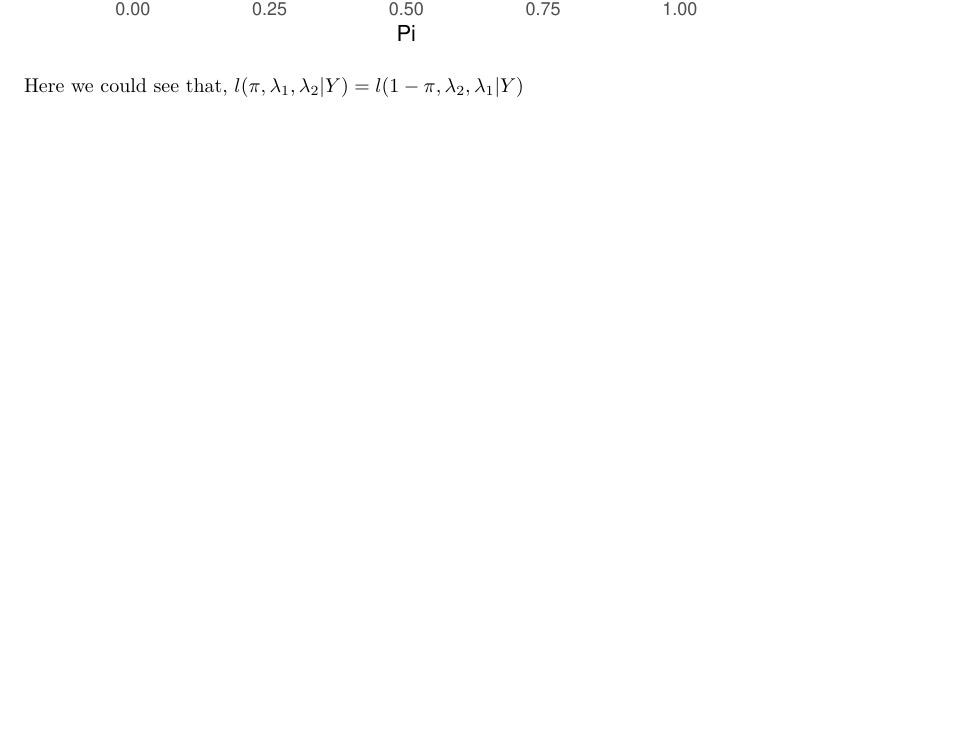
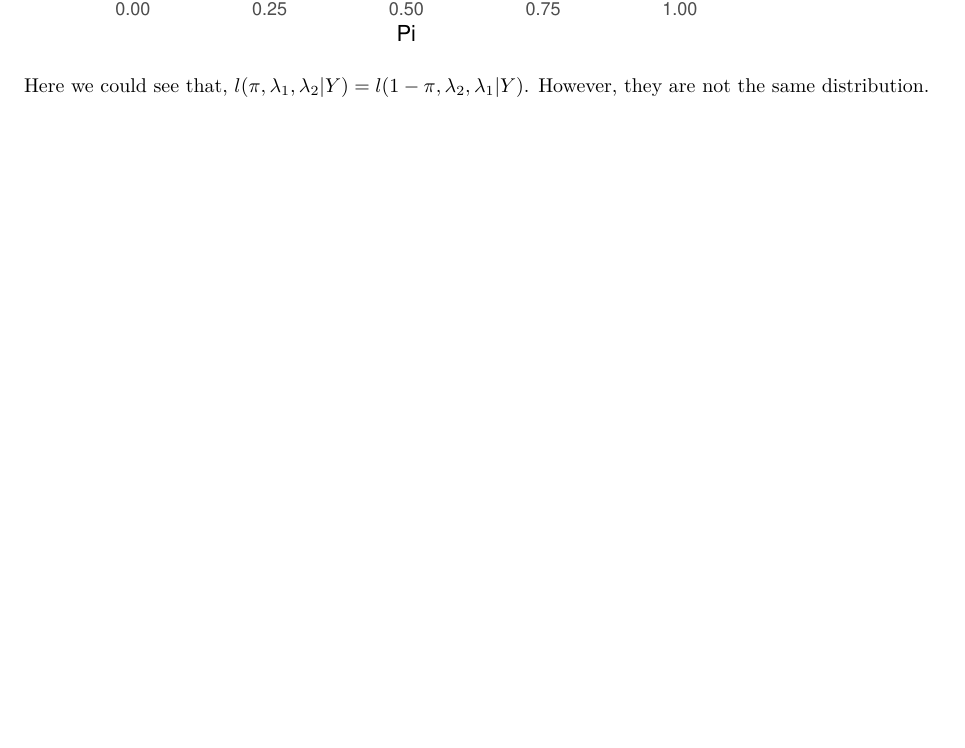
Before and after one commit to qiqipower029/Computational_statistics_hw3, an R Markdown document (Homework3_Jieqi.Rmd): part of page 53 of 53, cut so that both start at the same text, the shorter picture padded with empty space. Rendered offline with R 4.5, knitr and Pandoc, then LaTeX, with nearby package versions.

Commit message:
add some texts

````diff
--- a/Homework3_Jieqi.Rmd
+++ b/Homework3_Jieqi.Rmd
@@ -432,4 +432,4 @@ plot_table %>%
 
 ```
 
-Here we could see that, $l(\pi, \lambda_1,\lambda_2|Y)=l(1-\pi,\lambda_2,\lambda_1|Y)$
+Here we could see that, $l(\pi, \lambda_1,\lambda_2|Y)=l(1-\pi,\lambda_2,\lambda_1|Y)$. However, they are not the same distribution.
````
